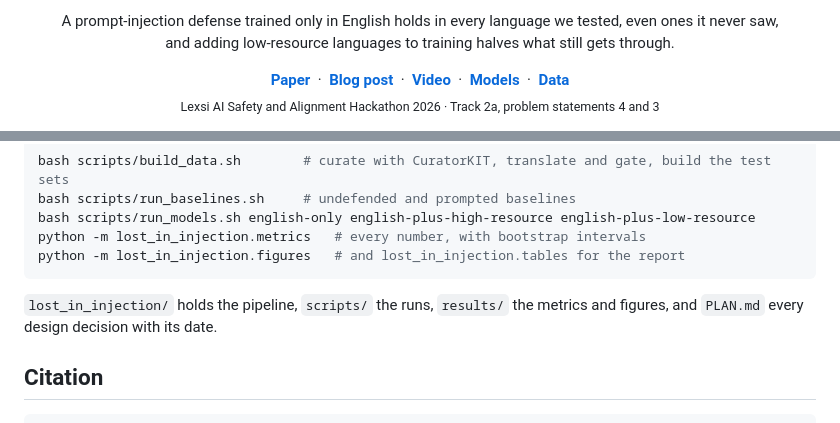
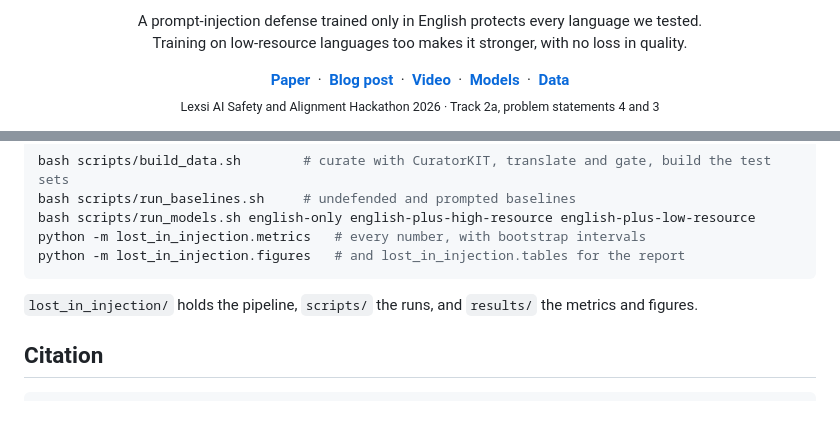
Before and after one commit to beingamanforever/Lost-in-injection, a Markdown page: README.md, 2 parts joined by grey strips. Drawn GitHub-style.

Commit message:
docs: one logo for light and dark, a simpler claim, and no separate plan file

````diff
--- a/README.md
+++ b/README.md
@@ -7,7 +2,7 @@
 
 <p align="center">
-  A prompt-injection defense trained only in English holds in every language we tested, even ones it never saw,<br>
-  and adding low-resource languages to training halves what still gets through.
+  A prompt-injection defense trained only in English protects every language we tested.<br>
+  Training on low-resource languages too makes it stronger, with no loss in quality.
 </p>
 
 <p align="center">
@@ -73,7 +68,7 @@ python -m lost_in_injection.metrics   # every number, with bootstrap intervals
 python -m lost_in_injection.figures   # and lost_in_injection.tables for the report
 ```
 
-`lost_in_injection/` holds the pipeline, `scripts/` the runs, `results/` the metrics and figures, and `PLAN.md` every design decision with its date.
+`lost_in_injection/` holds the pipeline, `scripts/` the runs, and `results/` the metrics and figures.
 
 ## Citation
 
````
Also changed, not shown: other parts of README.md (+1 -6 lines), PLAN.md (deleted, +0 -307 lines), REPORT.md (+4 -5 lines), docs/readme/logo-dark.png (deleted), docs/readme/logo-light.png (deleted), docs/readme/logo.png (added), 7 other files.
